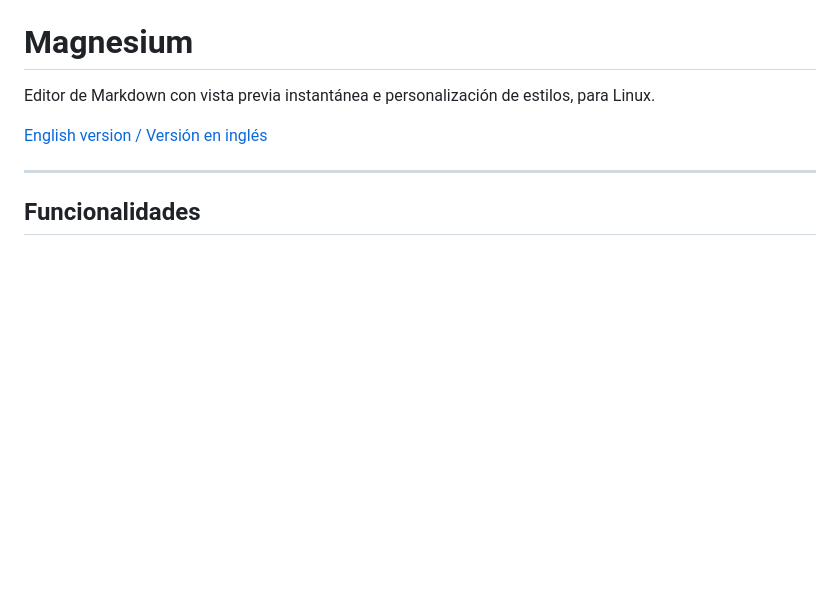
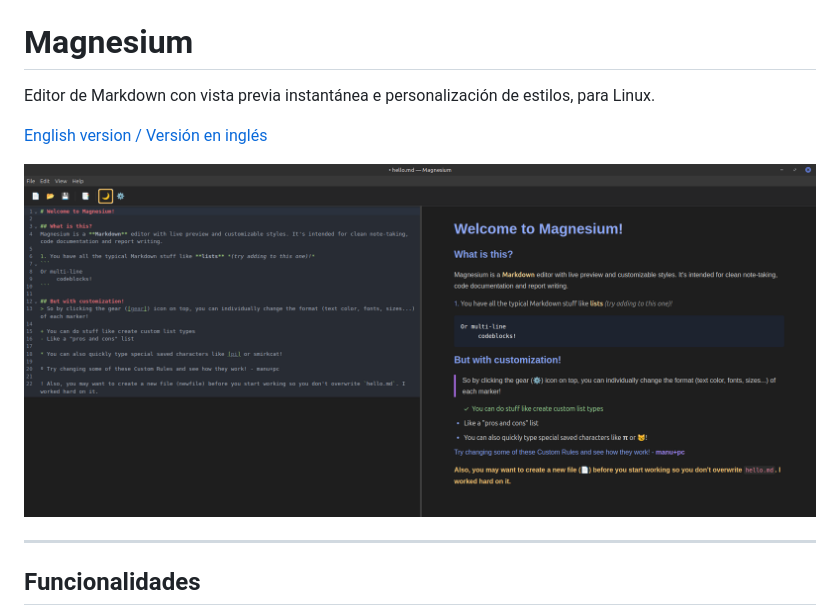
Before and after one commit to manu-pc/magnesium, a Markdown page: README.gl.md, the part around the change. Rendered like a GitHub page; pictures changed too: resources/screenshot.png (added); blank space fills up the shorter version.

Commit message:
captura

```diff
--- a/README.gl.md
+++ b/README.gl.md
@@ -3,6 +3,8 @@
 Editor de Markdown con vista previa instantánea e personalización de estilos, para Linux.
 
 [English version / Versión en inglés](README.md)
+
+![Captura de pantalla de Magnesium](resources/screenshot.png)
 
 ---
 
```
Also changed, not shown: README.md (+2 -0 lines), 1 other file.
